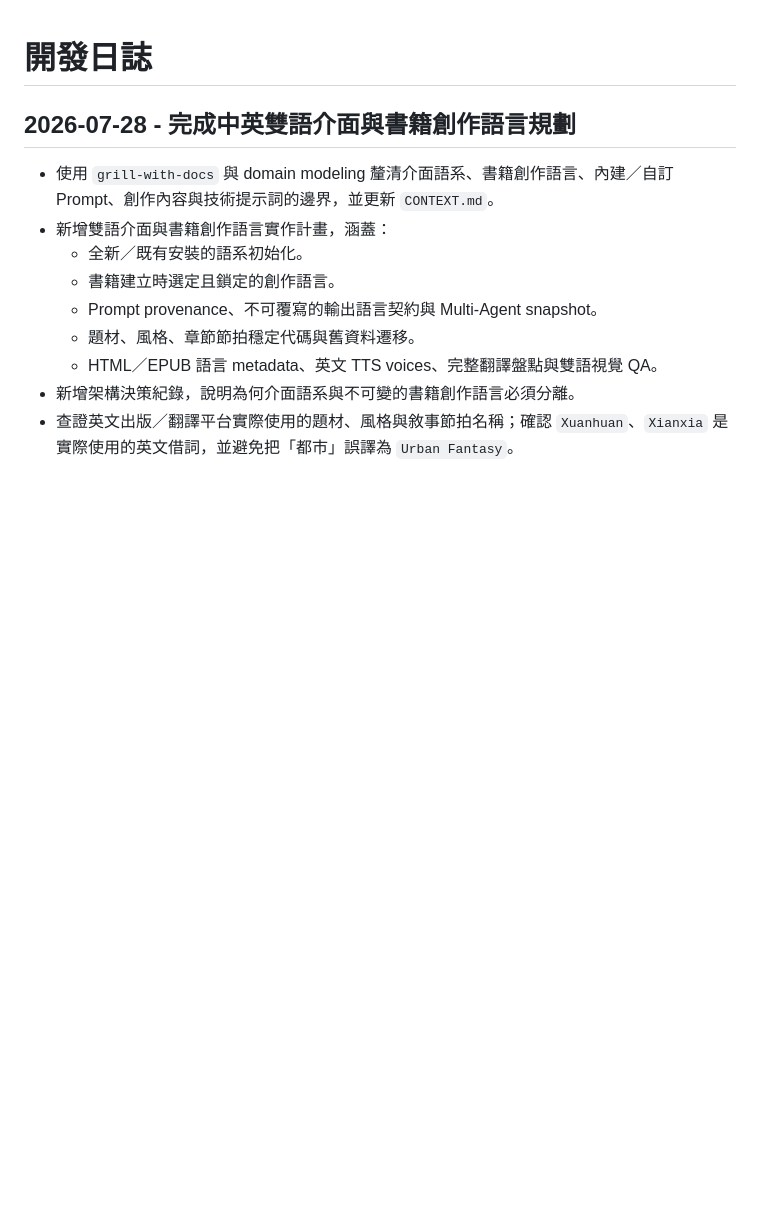
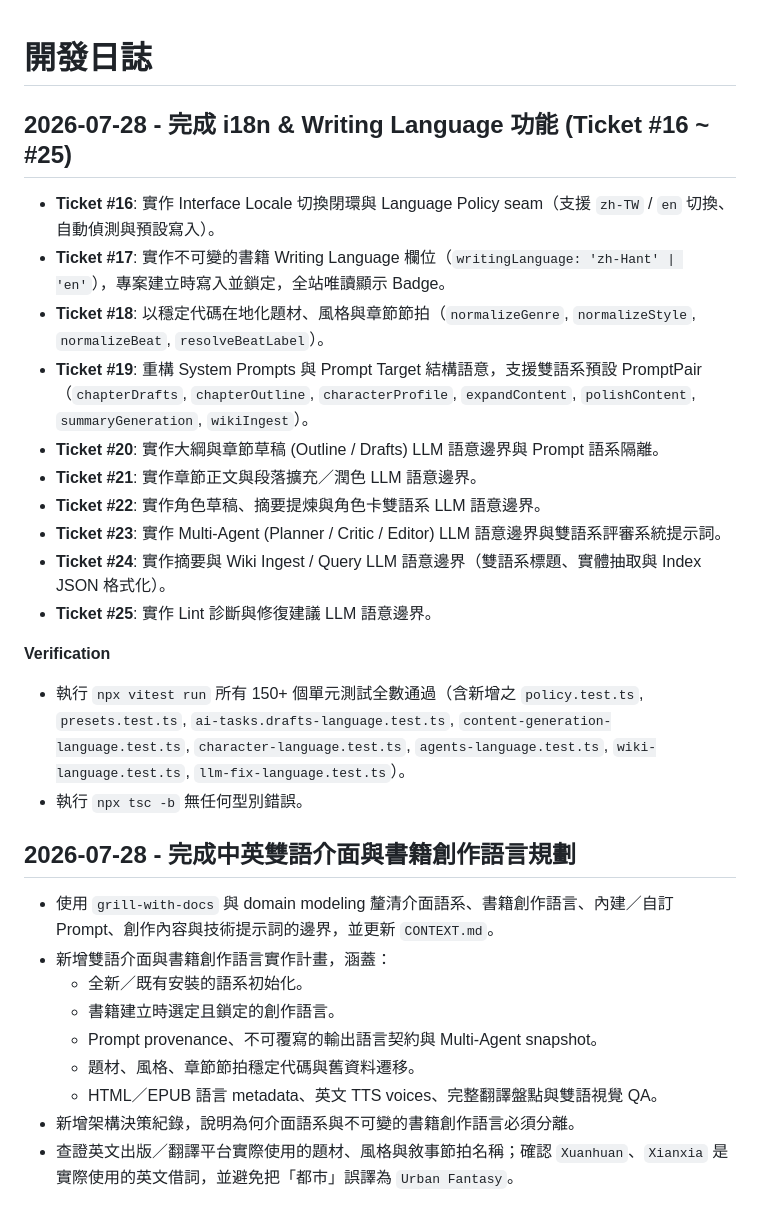
Before and after one commit to newesp/novel-generator, a Markdown page: docs/CHANGELOG.md, the part around the change. Drawn GitHub-style; blank space fills up the shorter version.

Commit message:
docs: update CHANGELOG.md for Tickets #16 through #25 completion

```diff
--- a/docs/CHANGELOG.md
+++ b/docs/CHANGELOG.md
@@ -1,4 +1,21 @@
 # 開發日誌
+
+## 2026-07-28 - 完成 i18n & Writing Language 功能 (Ticket #16 ~ #25)
+
+- **Ticket #16**: 實作 Interface Locale 切換閉環與 Language Policy seam（支援 `zh-TW` / `en` 切換、自動偵測與預設寫入）。
+- **Ticket #17**: 實作不可變的書籍 Writing Language 欄位（`writingLanguage: 'zh-Hant' | 'en'`），專案建立時寫入並鎖定，全站唯讀顯示 Badge。
+- **Ticket #18**: 以穩定代碼在地化題材、風格與章節節拍（`normalizeGenre`, `normalizeStyle`, `normalizeBeat`, `resolveBeatLabel`）。
+- **Ticket #19**: 重構 System Prompts 與 Prompt Target 結構語意，支援雙語系預設 PromptPair（`chapterDrafts`, `chapterOutline`, `characterProfile`, `expandContent`, `polishContent`, `summaryGeneration`, `wikiIngest`）。
+- **Ticket #20**: 實作大綱與章節草稿 (Outline / Drafts) LLM 語意邊界與 Prompt 語系隔離。
+- **Ticket #21**: 實作章節正文與段落擴充／潤色 LLM 語意邊界。
+- **Ticket #22**: 實作角色草稿、摘要提煉與角色卡雙語系 LLM 語意邊界。
+- **Ticket #23**: 實作 Multi-Agent (Planner / Critic / Editor) LLM 語意邊界與雙語系評審系統提示詞。
+- **Ticket #24**: 實作摘要與 Wiki Ingest / Query LLM 語意邊界（雙語系標題、實體抽取與 Index JSON 格式化）。
+- **Ticket #25**: 實作 Lint 診斷與修復建議 LLM 語意邊界。
+
+**Verification**
+- 執行 `npx vitest run` 所有 150+ 個單元測試全數通過（含新增之 `policy.test.ts`, `presets.test.ts`, `ai-tasks.drafts-language.test.ts`, `content-generation-language.test.ts`, `character-language.test.ts`, `agents-language.test.ts`, `wiki-language.test.ts`, `llm-fix-language.test.ts`）。
+- 執行 `npx tsc -b` 無任何型別錯誤。
 
 ## 2026-07-28 - 完成中英雙語介面與書籍創作語言規劃
 
```
